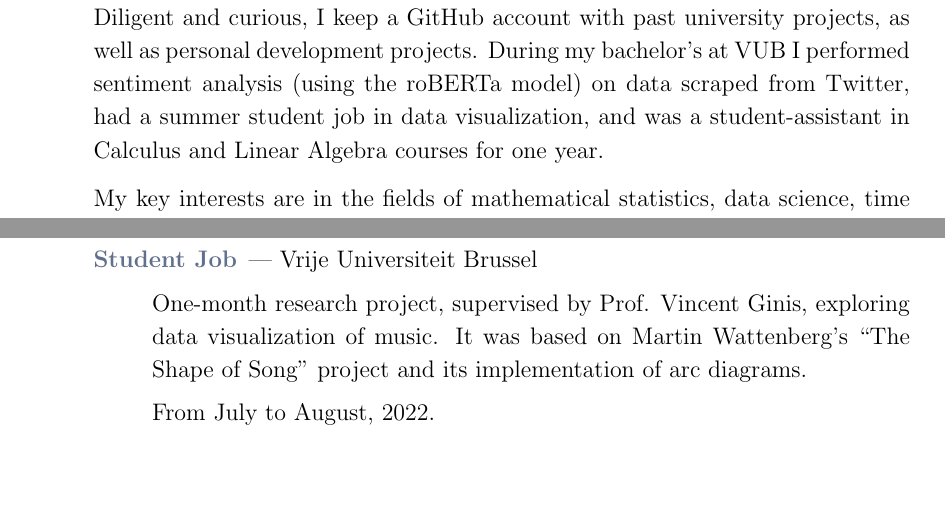
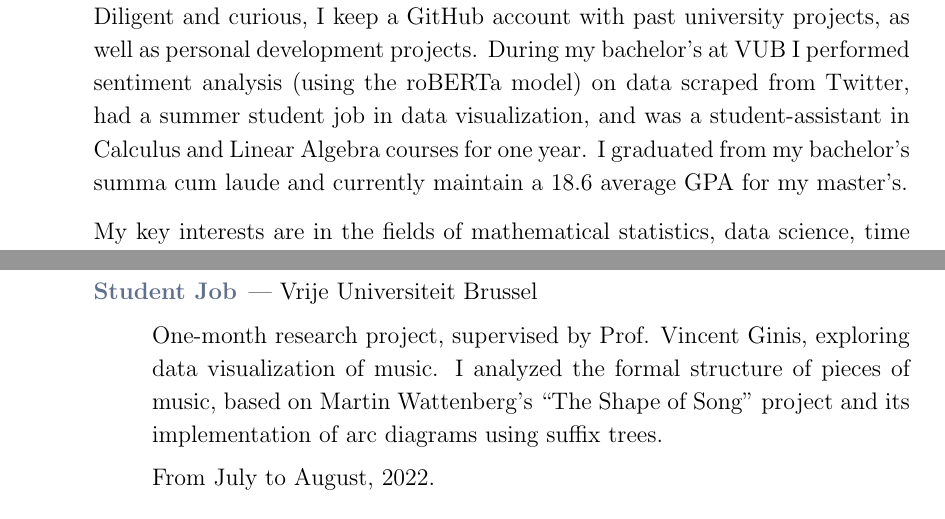
Before and after one commit to omledufromage/CV, a LaTeX CV (Reverbel_Marcio_CV.tex): two parts of pages 1 and 2 of 3, joined at a grey line, cut so that both start at the same text, the shorter picture padded with empty space. Compiled offline with pdfLaTeX.

Commit message:
Updated In a Snapshot section

```diff
--- a/Reverbel_Marcio_CV.tex
+++ b/Reverbel_Marcio_CV.tex
@@ -98,7 +98,7 @@
 \sectionicon{\faUser}
 \section{In a Snapshot}
 
-I am a student in the master's program in statistics at ULB, and also a pianist and music teacher. I see myself as someone who thrives in collaborative environments, although I am also capable of working independently whenever necessary. Diligent and curious, I keep a GitHub account with past university projects, as well as personal development projects. During my bachelor's at VUB I performed sentiment analysis (using the roBERTa model) on data scraped from Twitter, had a summer student job in data visualization, and was a student-assistant in Calculus and Linear Algebra courses for one year.
+I am a student in the master's program in statistics at ULB, and also a pianist and music teacher. I see myself as someone who thrives in collaborative environments, although I am also capable of working independently whenever necessary. Diligent and curious, I keep a GitHub account with past university projects, as well as personal development projects. During my bachelor's at VUB I performed sentiment analysis (using the roBERTa model) on data scraped from Twitter, had a summer student job in data visualization, and was a student-assistant in Calculus and Linear Algebra courses for one year. I graduated from my bachelor's summa cum laude and currently maintain a 18.6 average GPA for my master's.
 
 \vspace{1.5ex}
 My key interests are in the fields of mathematical statistics, data science, time series, design of experiments, macroeconomics and computer programming.
@@ -153,7 +153,7 @@ Awarded a one-year FAPESP Research Fellowship for my project on the formal analy
 \begin{description}
 \item[\textcolor{\mycolor}{Student Job}] | Vrije Universiteit Brussel
 
-One-month research project, supervised by Prof. Vincent Ginis, exploring data visualization of music. It was based on Martin Wattenberg’s “The Shape of Song” project and its implementation of arc diagrams.
+One-month research project, supervised by Prof. Vincent Ginis, exploring data visualization of music. I analyzed the formal structure of pieces of music, based on Martin Wattenberg’s “The Shape of Song” project and its implementation of arc diagrams using suffix trees.
 
 From July to August, 2022.
 
```
Also changed, not shown: Reverbel_Marcio_CV.pdf.
